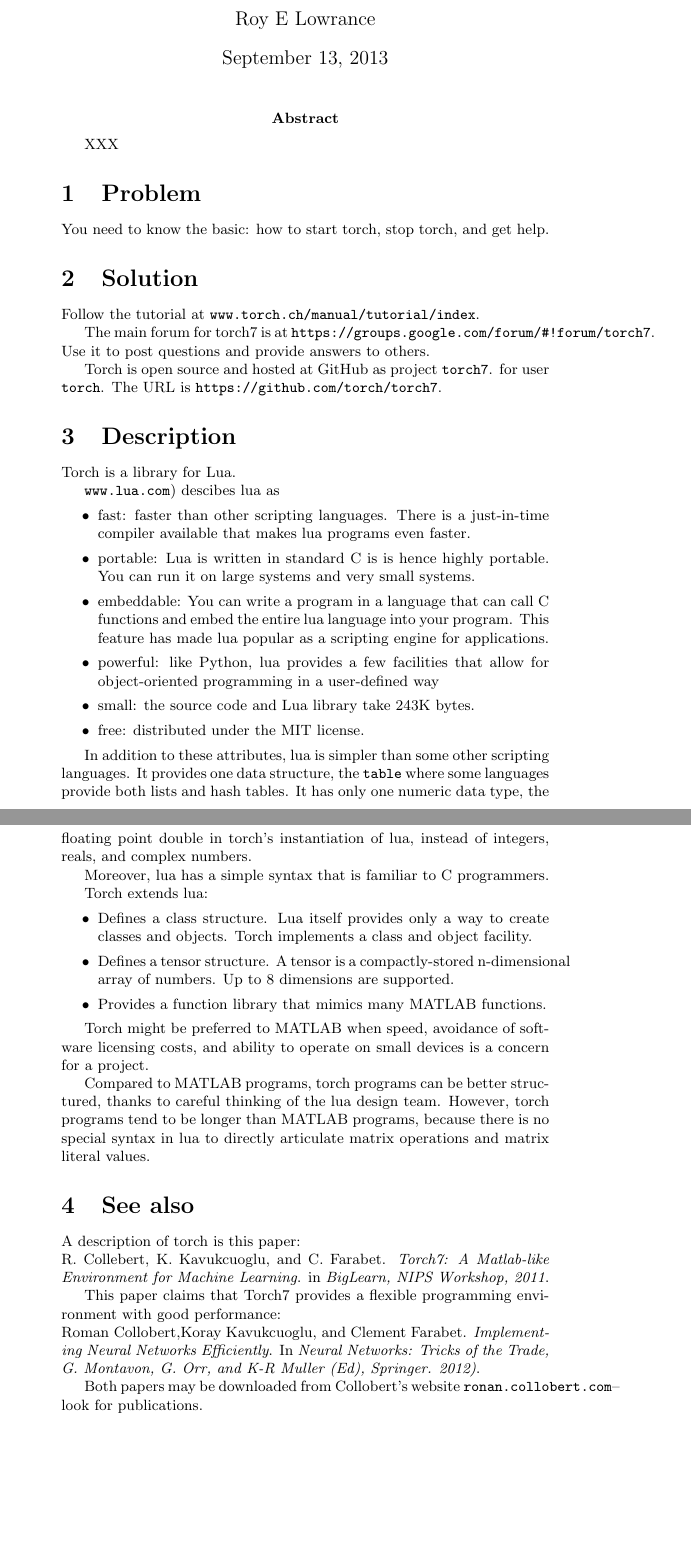
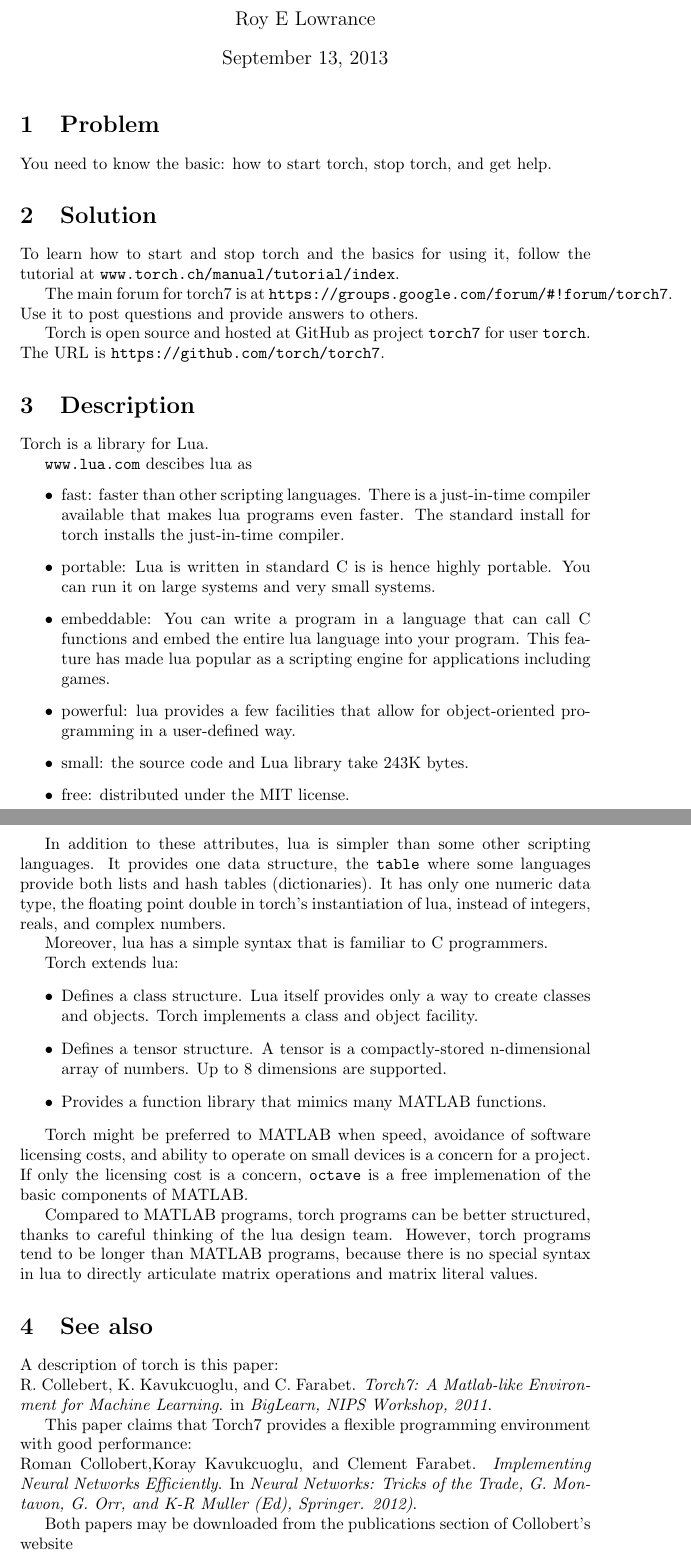
Before and after one commit to rlowrance/torch-cookbook, a LaTeX document (getting-started/starting-up.tex): two parts of pages 1 and 2 of 2, joined at a grey line, cut so that both start at the same text, the shorter picture padded with empty space. Compiled offline with pdfLaTeX.

Commit message:
minor edits

```diff
--- a/getting-started/starting-up.tex
+++ b/getting-started/starting-up.tex
@@ -11,11 +11,11 @@
 \let\code\texttt % in line source code
 
 \begin{document}
-\title{Installing Torch}
+\title{Getting Started}
 \author{Roy E Lowrance}
 \maketitle
 
-\abstract{XXX}
+%\abstract{XXX}
 
 \section{Problem}
 You need to know the basic: how to start torch, stop torch, and get
@@ -23,40 +23,42 @@
 
 \section{Solution}
 
-Follow the tutorial at \code{www.torch.ch/manual/tutorial/index}.
+To learn how to start and stop torch and the basics for using it, follow
+the tutorial at \code{www.torch.ch/manual/tutorial/index}.
 
 The main forum for torch7  is at
 \code{https://groups.google.com/forum/\#!forum/torch7}. Use it to post
 questions and provide answers to others.
 
-Torch is open source and hosted at GitHub as project \code{torch7}. for
+Torch is open source and hosted at GitHub as project \code{torch7} for
 user \code{torch}. The URL is \code{https://github.com/torch/torch7}.
 
 \section{Description}
 
 Torch is a library for Lua.
 
-\code{www.lua.com}) descibes lua as
+\code{www.lua.com} descibes lua as
 \begin{itemize}
   \item fast: faster than other scripting languages. There is a
     just-in-time compiler available that makes lua programs even faster.
+    The standard install for torch installs the just-in-time compiler.
   \item portable: Lua is written in standard C is is hence highly
     portable. You can run it on large systems and very small systems.
   \item embeddable: You can write a program in a language that can call
     C functions and embed the entire lua language into your program.
     This feature has made lua popular as a scripting engine for
-    applications.
-  \item powerful: like Python, lua provides a few facilities that allow
-    for object-oriented programming in a user-defined way
+    applications including games.
+  \item powerful: lua provides a few facilities that allow
+    for object-oriented programming in a user-defined way.
   \item small: the source code and Lua library take 243K bytes.
   \item free: distributed under the MIT license.
 \end{itemize}
 
 In addition to these attributes, lua is simpler than some other
 scripting languages. It provides one data structure, the \code{table}
-where some languages provide both lists and hash tables. It has only one
-numeric data type, the floating point double in torch's instantiation of
-lua, instead of integers, reals, and complex numbers.
+where some languages provide both lists and hash tables (dictionaries).
+It has only one numeric data type, the floating point double in torch's
+instantiation of lua, instead of integers, reals, and complex numbers.
 
 Moreover, lua has a simple syntax that is familiar to C programmers.
 
@@ -74,7 +76,8 @@
 
 Torch might be preferred to MATLAB when speed, avoidance of software
 licensing costs, and ability to operate on small devices is a concern
-for a project.
+for a project. If only the licensing cost is a concern, \code{octave} is
+a free implemenation of the basic components of MATLAB.
 
 Compared to MATLAB programs, torch programs can be better structured,
 thanks to careful thinking of the lua design team. However, torch
@@ -99,8 +102,9 @@
   Networks: Tricks of the Trade, G. Montavon, G. Orr, and K-R Muller
 (Ed), Springer. 2012)}.
 
-Both papers may be downloaded from Collobert's website
-\code{ronan.collobert.com}--look for publications.
+Both papers may be downloaded from the publications section of
+Collobert's website\\
+\code{ronan.collobert.com}
 
 
 
```
